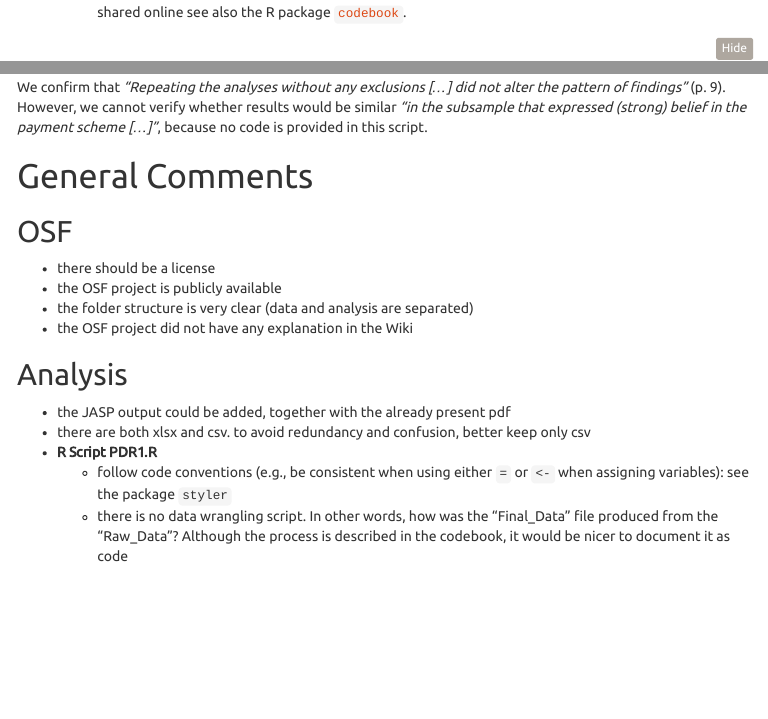
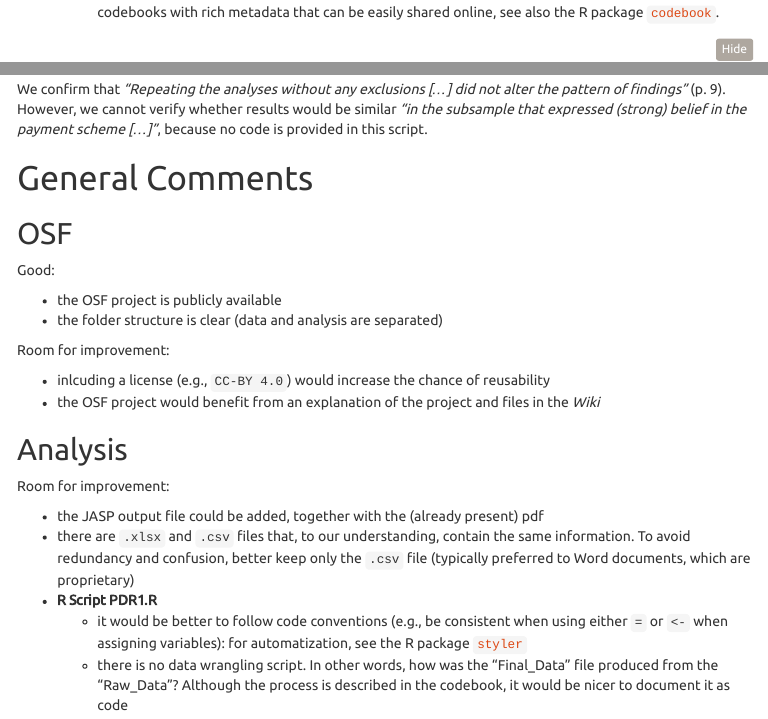
Before and after one commit to aschetti/ReproHack2019Leiden, an R Markdown document (ReproHack_comments/ReproHack2019Leiden.Rmd): the page in a window 1100 px wide, from 3720 px down before the commit and from 3700 px down after it, and a second part further down, joined at a grey line. The pictures show the output file ReproHack_comments/ReproHack2019Leiden.html that the author committed with the source, opened offline; menus at the side of the page are left out; long lines of code are wrapped.

Commit message:
cleaning up final comments

```diff
--- a/ReproHack_comments/ReproHack2019Leiden.Rmd
+++ b/ReproHack_comments/ReproHack2019Leiden.Rmd
@@ -529,15 +528,25 @@ We confirm that _"Repeating the analyses without any exclusions [...] did not al
 
 ## OSF
 
-- there should be a license
+Good:
+
 - the OSF project is publicly available
-- the folder structure is very clear (data and analysis are separated)
-- the OSF project did not have any explanation in the Wiki
+- the folder structure is clear (data and analysis are separated)
+
+Room for improvement:
+
+- inlcuding a license (e.g., `CC-BY 4.0`) would increase the chance of reusability
+- the OSF project would benefit from an explanation of the project and files in the _Wiki_
 
 ## Analysis
 
-- the JASP output could be added, together with the already present pdf
-- there are both xlsx and csv. to avoid redundancy and confusion, better keep only csv
+Room for improvement:
+
+- the JASP output file could be added, together with the (already present) pdf
+- there are `.xlsx` and `.csv` files that, to our understanding, contain the same information. To avoid redundancy and confusion, better keep only the `.csv` file (typically preferred to Word documents, which are proprietary)
 - **R Script PDR1.R**
-    - follow code conventions (e.g., be consistent when using either `=` or `<-` when assigning variables): see the package `styler`
+    - it would be better to follow code conventions (e.g., be consistent when using either `=` or `<-` when assigning variables): for automatization, see the R package [`styler`](https://cran.r-project.org/web/packages/styler/vignettes/introducing_styler.html)
     - there is no data wrangling script. In other words, how was the "Final_Data" file produced from the "Raw_Data"? Although the process is described in the codebook, it would be nicer to document it as code
+
+***
+***
```
Also changed, not shown: ReproHack_comments/ReproHack2019Leiden.html, ReproHack_comments/ReproHack2019Leiden.Rmd (11 more changed lines).
